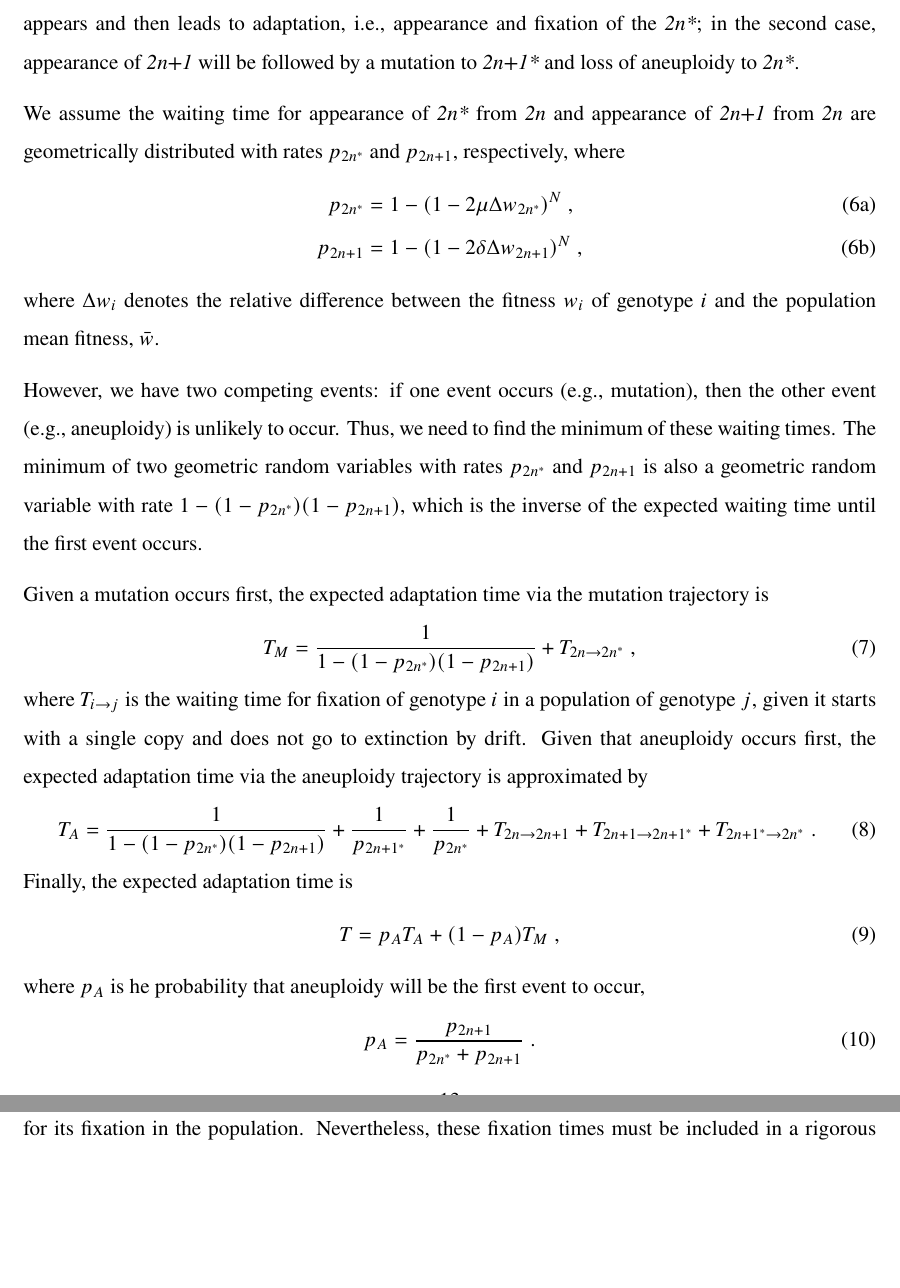
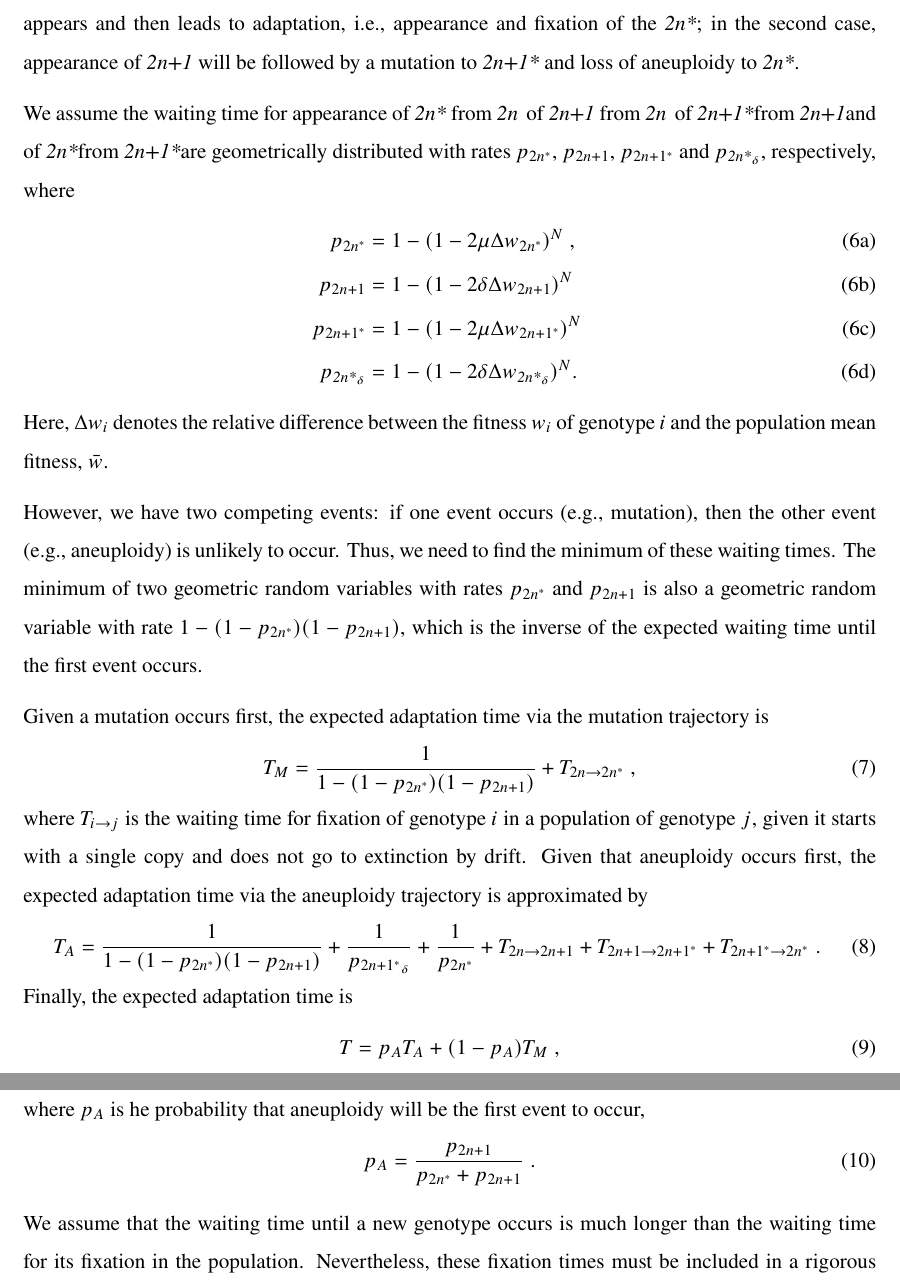
Before and after one commit to yoavram-lab/Heatrisomy, a LaTeX paper (ms/ms.tex): two parts of pages 13 and 14 of 30, joined at a grey line, cut so that both start at the same text, the shorter picture padded with empty space. Compiled offline with pdfLaTeX.

Commit message:
Some additions

```diff
--- a/ms/ms.tex
+++ b/ms/ms.tex
@@ -451,21 +451,20 @@ The last bin contains all the simulations with time equal or greater than 3,000.
 Here, we aim to approximate the adaptation time (i.e., time to fixation of \eumt) and analyse how it is affected by the model parameters.
 As a stochastic model, there are two events that can occur on the \euwt\ genotype background. The first is a mutation that produces a \eumt\ genotype. The second is a missegregation event that produces a \anwt\ genotype. The probabilities with which these events occur is significantly different. We are interested in the average waiting time until one of these two genotype appears and then leads to adaptation, i.e., appearance and fixation of the \eumt; in the second case, appearance of \anwt\ will be followed by a mutation to \anmt\ and loss of aneuploidy to \eumt.
 
-We assume the waiting time for appearance of \eumt\ from \euwt\ and appearance of \anwt\ from \euwt\ are geometrically distributed with rates $p_{2n^*}$ and $p_{2n+1}$, respectively, where
+We assume the waiting time for appearance of \eumt\ from \euwt\, of \anwt\ from \euwt\, of \anmt from \anwt and of \eumt from \anmt are geometrically distributed with rates $p_{2n^*}$, $p_{2n+1}$, $p_{2n+1^*}$ and $p_{\eumt_\delta}$, respectively, where
 \begin{subequations}
 \begin{align}
 p_{2n^*} &= 1-(1-2\mu \Delta w_{2n^*})^N \;, \\
-p_{2n+1} &= 1-(1-2\delta\Delta w_{2n+1})^N \;,
+p_{2n+1} &= 1-(1-2\delta\Delta w_{2n+1})^N \; \\
+p_{2n+1^*} &= 1-(1-2\mu \Delta w_{2n+1^*})^N \; \\
+p_{\eumt_\delta} &=1-(1-2\delta \Delta w_{\eumt_\delta})^N.
 \end{align}
 \end{subequations}
-where $\Delta w_i$ denotes the relative difference between the fitness $w_i$ of genotype $i$ and the population mean fitness, $\bar{w}$.
+Here, $\Delta w_i$ denotes the relative difference between the fitness $w_i$ of genotype $i$ and the population mean fitness, $\bar{w}$.
 
 However, we have two competing events: if one event occurs (e.g., mutation), then the other event (e.g., aneuploidy) is unlikely to occur. Thus, we need to find the minimum of these waiting times. The minimum of two geometric random variables with rates $p_{2n^*}$ and $p_{2n+1}$ is also a geometric random variable with rate $1-(1-p_{2n^*})(1-p_{2n+1})$, which is the inverse of the expected waiting time until the first event occurs.
 
-% TODO MP: this seems like repetition of things written above, right? should we remove this? or if there is something important here, merge it to previous paragraphs?
-%We are interested in the expected time to fixation of \eumt, and the trajectory leading to this fixation depends on the event that occurs first. If \eumt\ appears first and avoids extinction by drift, then it will fix. If \anwt\ appears first and avoids extinction, then several other events must occur for fixation of \eumt. Thus, in this aneuploid trajectory, we need to approximate the expected waiting time to reach \anmt\ and finally \eumt.
-
-Given a mutation occurs first, % TODO MP: I added this sentence, is that right?
+Given a mutation occurs first, % TODO MP: I added this sentence, is that right? I guess.
 the expected adaptation time via the mutation trajectory is
 \begin{equation}\label{eq:T_mut}
 T_{M}=\frac{1}{1-(1-p_{2n^*})(1-p_{2n+1})} + T_{2n \to 2n^*} \;,
@@ -475,7 +474,7 @@ Given that aneuploidy occurs first, % TODO MP: I added this sentence, is that ri
 the expected adaptation time via the aneuploidy trajectory is approximated by
 \begin{equation}\label{eq:T_aneu}
 % TODO MP: p_{2n+1^*} is not defined, and why is there 1/p_{2n^*} here? shouldn't it have the waiting time for 2n+1* to appear on 2n+1 and then waiting time for 2n* to appear on 2n+1*? something is wrong here.
- T_A = \frac{1}{1-(1-p_{2n^*})(1-p_{2n+1})} + \frac{1}{p_{2n+1^*}} + \frac{1}{p_{2n^*}} + T_{2n \to 2n+1} + T_{2n+1 \to 2n+1^*} + T_{2n+1^* \to 2n^*} \;.
+ T_A = \frac{1}{1-(1-p_{2n^*})(1-p_{2n+1})} + \frac{1}{p_{{2n+1^*}_\delta}} + \frac{1}{p_{2n^*}} + T_{2n \to 2n+1} + T_{2n+1 \to 2n+1^*} + T_{2n+1^* \to 2n^*} \;.
  \end{equation} % TODO MP do we need the tilde ?
 Finally, the expected adaptation time is
  \begin{equation}\label{eq:T_total}
```
